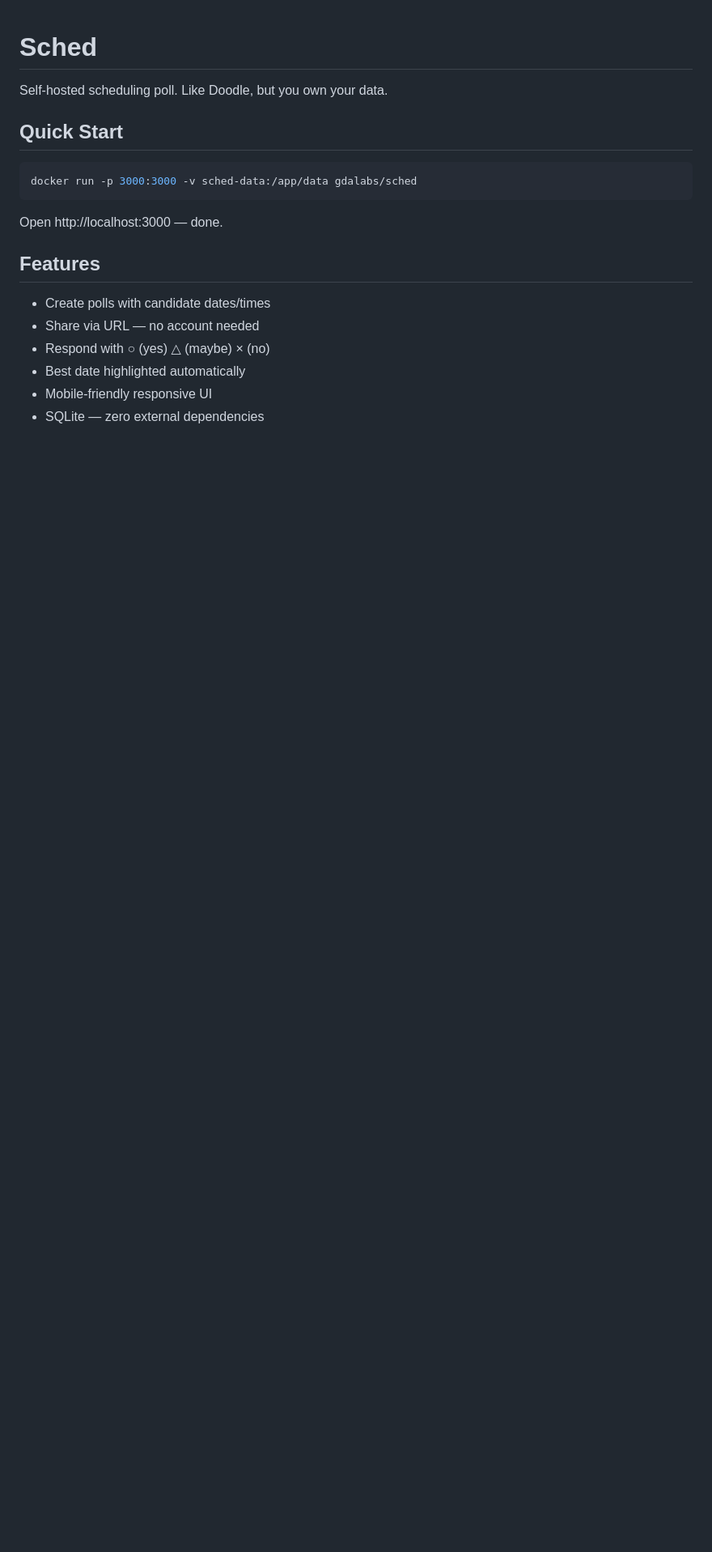
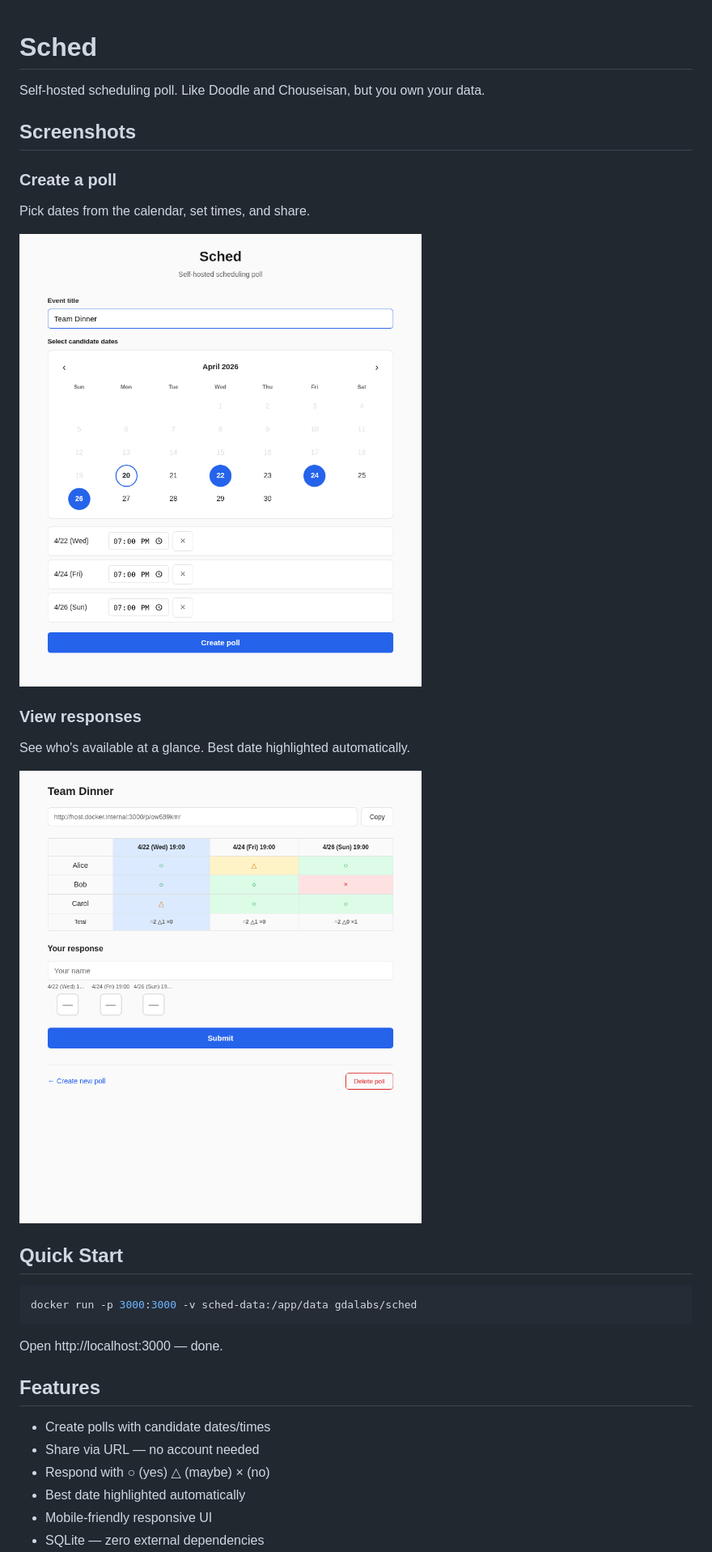
Before and after one commit to gdalabs/sched, a Markdown page: README.md, the part around the change. Shown at 81% size. GitHub-like rendering; pictures changed too: docs/create.png (added), docs/poll.png (added); blank space fills up the shorter version.

Commit message:
Add screenshots, calendar UI, and polish README
- Calendar date picker replaces text inputs for candidate selection
- Screenshots of create and poll views added to README
- Bind Vite to Tailscale IP for dev

Co-Authored-By: Claude Opus 4.6 (1M context) <noreply@anthropic.com>

```diff
--- a/README.md
+++ b/README.md
@@ -1,6 +1,20 @@
 # Sched
 
-Self-hosted scheduling poll. Like Doodle, but you own your data.
+Self-hosted scheduling poll. Like Doodle and Chouseisan, but you own your data.
+
+## Screenshots
+
+### Create a poll
+
+Pick dates from the calendar, set times, and share.
+
+![Create](docs/create.png)
+
+### View responses
+
+See who's available at a glance. Best date highlighted automatically.
+
+![Poll](docs/poll.png)
 
 ## Quick Start
 
```
